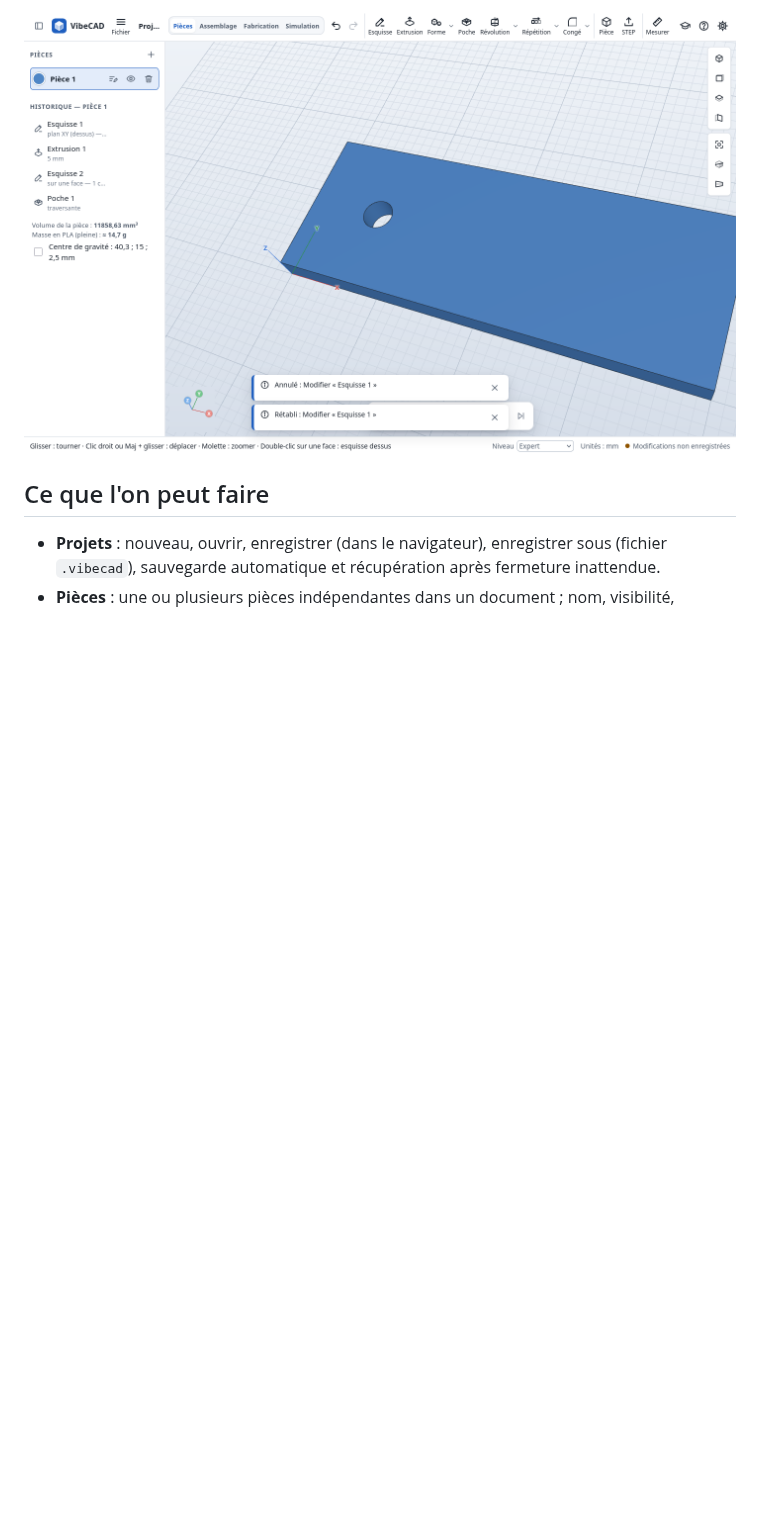
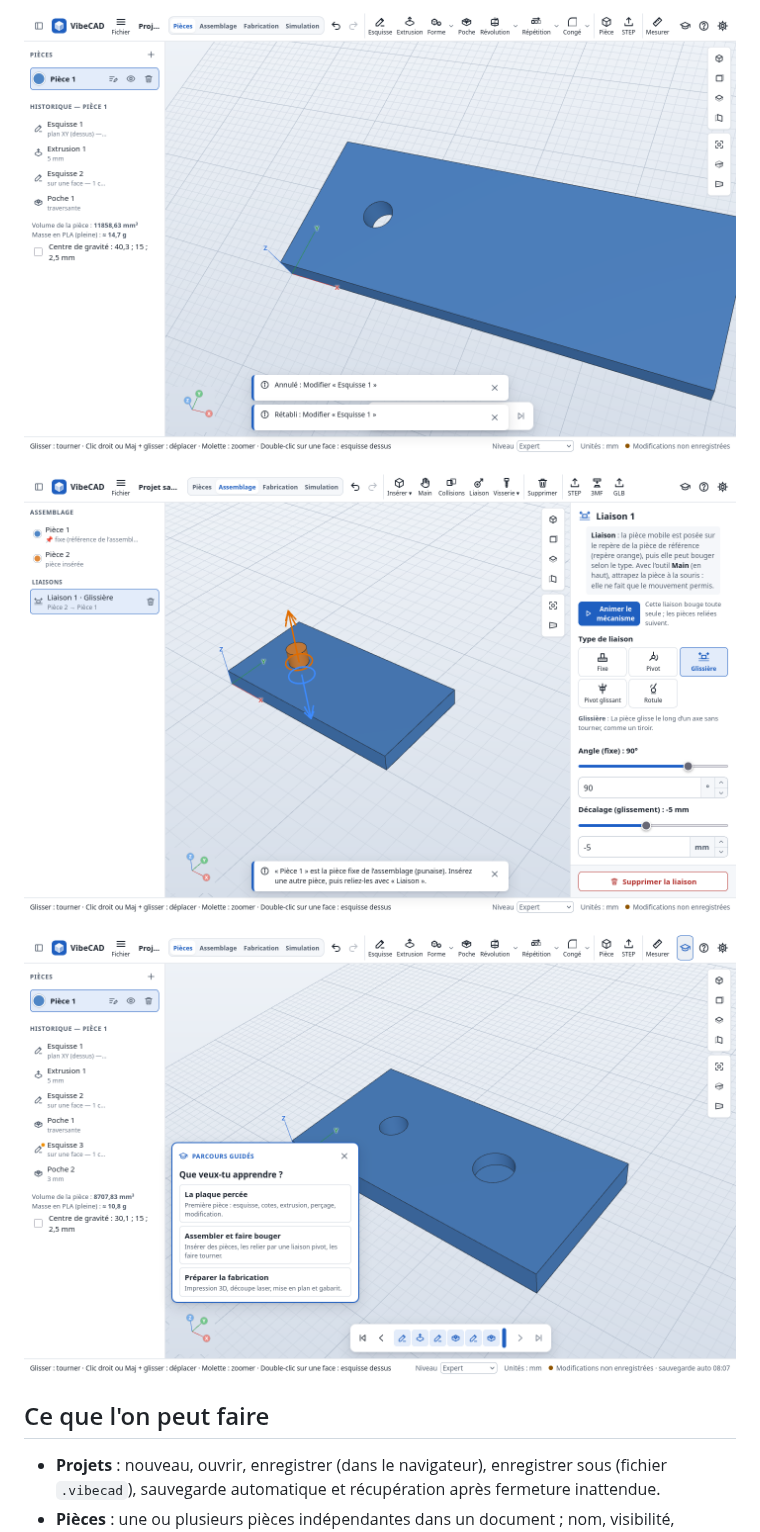
Before and after one commit to Barbatronic/VibeCAD, a Markdown page: README.md, the part around the change. Drawn GitHub-style; pictures changed too: docs/images/assemblage.png (added), docs/images/parcours-java.png (added); blank space fills up the shorter version.

```diff
--- a/README.md
+++ b/README.md
@@ -12,6 +12,10 @@ millimètres, avec le nom et la couleur de chaque pièce).
 > les projets déjà enregistrés s'ouvrent sans conversion ([décision 0007](docs/decisions/0007-nom-application.md)).
 
 ![Plaque percée de 80 × 30 × 5 mm après modification de la largeur](docs/images/plaque-percee.png)
+
+![Assemblage : goupille en glissière dans le trou de la plaque, avec ses curseurs](docs/images/assemblage.png)
+
+![Parcours guidé présenté par Java, le chat de VibeCAD](docs/images/parcours-java.png)
 
 ## Ce que l'on peut faire
 
```
Also changed, not shown: docs/publication-github.md (+16 -0 lines).
